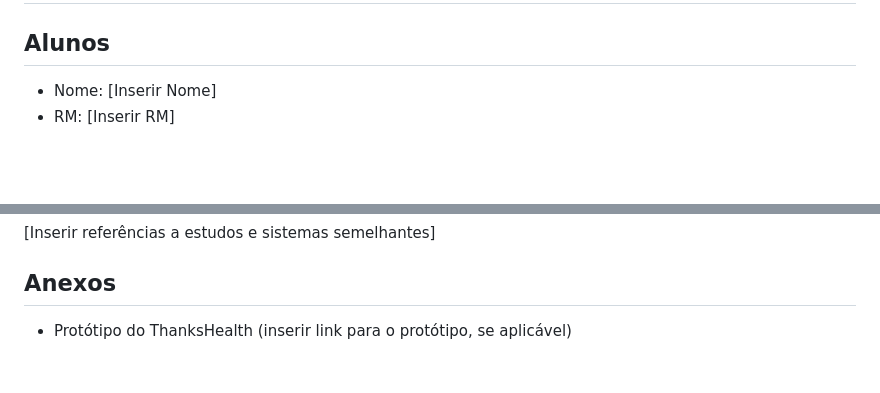
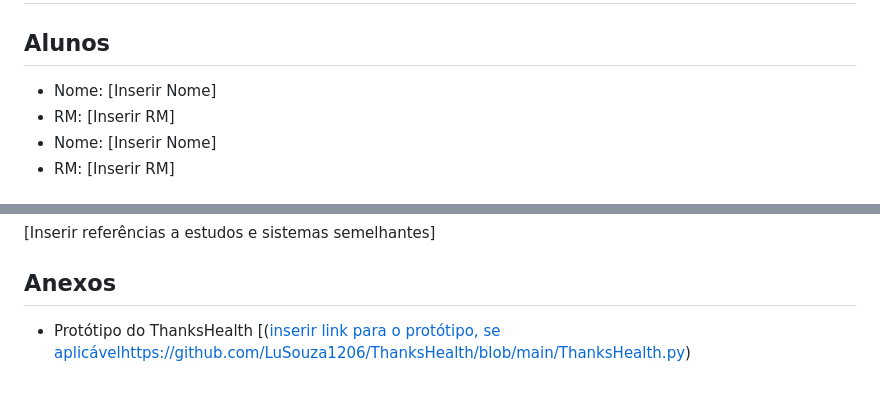
Before and after one commit to LuSouza1206/ThanksHealth, a Markdown page: ThanksHealth.md, 2 parts joined by grey strips. Rendered like a GitHub page; blank space fills up the shorter version.

```diff
--- a/ThanksHealth.md
+++ b/ThanksHealth.md
@@ -1,6 +1,8 @@
 # ThanksHealth - Otimizando a Gestão de Registros Médicos Eletrônicos
 
 ## Alunos
+- Nome: [Inserir Nome]
+- RM: [Inserir RM]
 - Nome: [Inserir Nome]
 - RM: [Inserir RM]
 
@@ -75,4 +77,4 @@ Síntese dos benefícios que o ThanksHealth proporcionará às instituições de
 [Inserir referências a estudos e sistemas semelhantes]
 
 ## Anexos
-- Protótipo do ThanksHealth (inserir link para o protótipo, se aplicável)
+- Protótipo do ThanksHealth [([inserir link para o protótipo, se aplicável](https://github.com/LuSouza1206/ThanksHealth/blob/main/ThanksHealth.py)https://github.com/LuSouza1206/ThanksHealth/blob/main/ThanksHealth.py)
```
